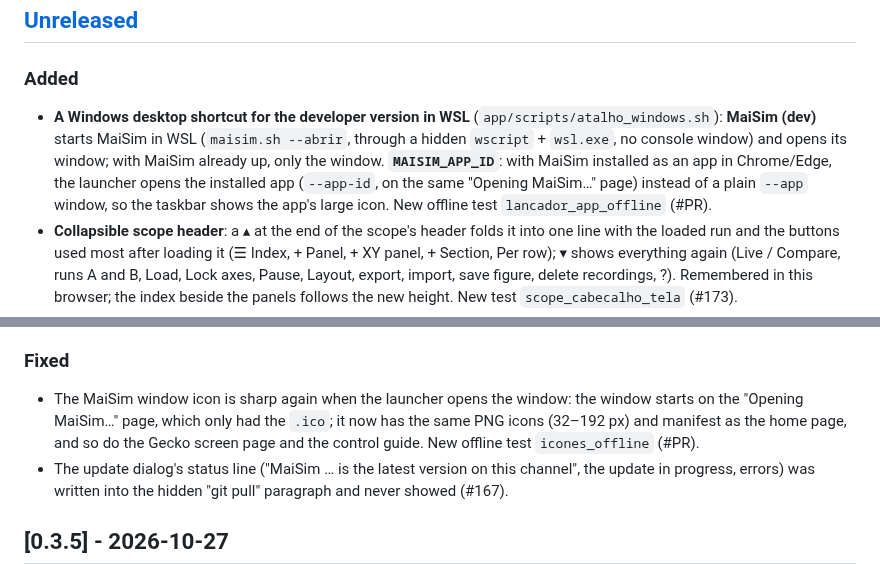
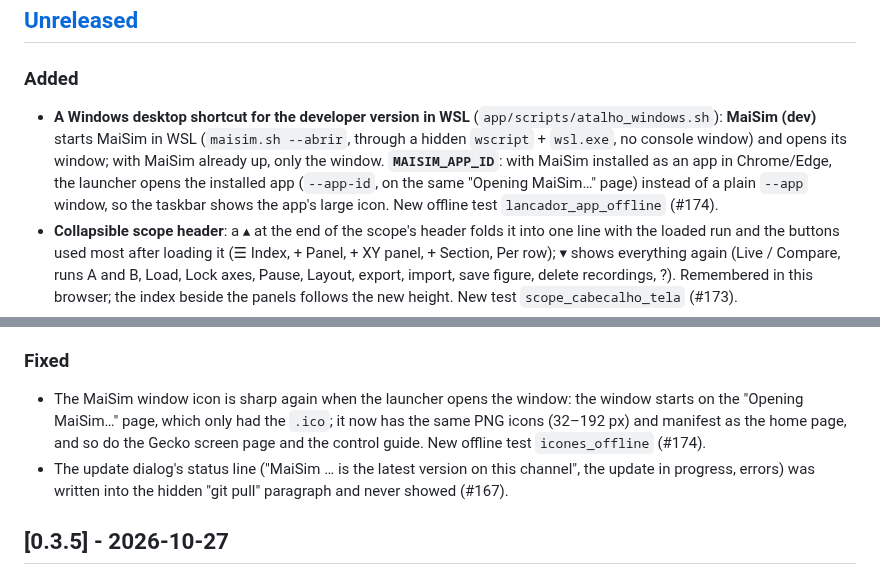
Before and after one commit to marcelopedroso/maisim, a Markdown page: CHANGELOG.md, 2 parts joined by grey strips. GitHub-like rendering.

Commit message:
CHANGELOG: PR number (#174)
Co-Authored-By: Claude Opus 5.5 (1M context) <noreply@anthropic.com>

```diff
--- a/CHANGELOG.md
+++ b/CHANGELOG.md
@@ -7,14 +7,14 @@ Each pull request adds its line under **Unreleased**; a release moves them under
 ## [Unreleased]
 
 ### Added
-- **A Windows desktop shortcut for the developer version in WSL** (`app/scripts/atalho_windows.sh`): **MaiSim (dev)** starts MaiSim in WSL (`maisim.sh --abrir`, through a hidden `wscript` + `wsl.exe`, no console window) and opens its window; with MaiSim already up, only the window. **`MAISIM_APP_ID`**: with MaiSim installed as an app in Chrome/Edge, the launcher opens the installed app (`--app-id`, on the same "Opening MaiSim…" page) instead of a plain `--app` window, so the taskbar shows the app's large icon. New offline test `lancador_app_offline` (#PR).
+- **A Windows desktop shortcut for the developer version in WSL** (`app/scripts/atalho_windows.sh`): **MaiSim (dev)** starts MaiSim in WSL (`maisim.sh --abrir`, through a hidden `wscript` + `wsl.exe`, no console window) and opens its window; with MaiSim already up, only the window. **`MAISIM_APP_ID`**: with MaiSim installed as an app in Chrome/Edge, the launcher opens the installed app (`--app-id`, on the same "Opening MaiSim…" page) instead of a plain `--app` window, so the taskbar shows the app's large icon. New offline test `lancador_app_offline` (#174).
 - **Collapsible scope header**: a ▴ at the end of the scope's header folds it into one line with the loaded run and the buttons used most after loading it (☰ Index, + Panel, + XY panel, + Section, Per row); ▾ shows everything again (Live / Compare, runs A and B, Load, Lock axes, Pause, Layout, export, import, save figure, delete recordings, ?). Remembered in this browser; the index beside the panels follows the new height. New test `scope_cabecalho_tela` (#173).
 - **Examples with connectors on both sides of each named node**: where a node is linked only by name (the leg midpoints a, b, c of the bridges, the split-supply midpoint m), the leg gets a short stub ending in the connector flag, so the flag "a" at the source meets a flag "a" at the bridge (the three-phase and single-phase rectifiers, the controlled rectifier, the inverters, the H-bridge, the DC motor and PMSM examples). The three-phase rectifiers also spread their sources (the value of one no longer covers the next) and their legs. Same circuits and numbers (`exemplos_api`) (#172).
 - **No repeated name next to a connector**: the wires and terminals joined (end to end) to a connector flag no longer repeat its name as text; a node with no flag keeps the text. `conectores_tela` checks it on the three-phase rectifier example (#172).
 - **Update button in the developer version** (a git clone opened by the launcher): the trilho's version shows the commits after the release and the commit itself ("v0.3.5" with "+2" under it; the hint and "About" say "MaiSim 0.3.5 +2 (a7dffe1)"), since the version number only changes in the release PR. The dot lights up when GitHub has a commit this clone does not: the **testing** channel follows `main` (everything merged so far), **stable** the latest `vX.Y.Z` tag. **Update** refuses with hand-edited source files, another branch than `main` or a local `main` that diverged; otherwise it moves `main` forward (or a detached checkout to the new commit), rebuilds Gecko only if its patches changed (the code goes back if the build fails) and restarts through the launcher in the same mode (`--abrir` kept, no second window: the open page reloads itself). `MAISIM_ATUALIZA_GIT` is the remote (`origin`; empty in the test profile, which keeps the old "git pull" hint). `gecko/construir.sh` now swaps the jar atomically, so a running Gecko keeps the old one. New end-to-end test `atualizacao_git_api` (a throwaway clone, a fake remote, the launcher on ports 7400–7406) (#167).
 
 ### Fixed
-- The MaiSim window icon is sharp again when the launcher opens the window: the window starts on the "Opening MaiSim…" page, which only had the `.ico`; it now has the same PNG icons (32–192 px) and manifest as the home page, and so do the Gecko screen page and the control guide. New offline test `icones_offline` (#PR).
+- The MaiSim window icon is sharp again when the launcher opens the window: the window starts on the "Opening MaiSim…" page, which only had the `.ico`; it now has the same PNG icons (32–192 px) and manifest as the home page, and so do the Gecko screen page and the control guide. New offline test `icones_offline` (#174).
 - The update dialog's status line ("MaiSim … is the latest version on this channel", the update in progress, errors) was written into the hidden "git pull" paragraph and never showed (#167).
 
 ## [0.3.5] - 2026-10-27
```
